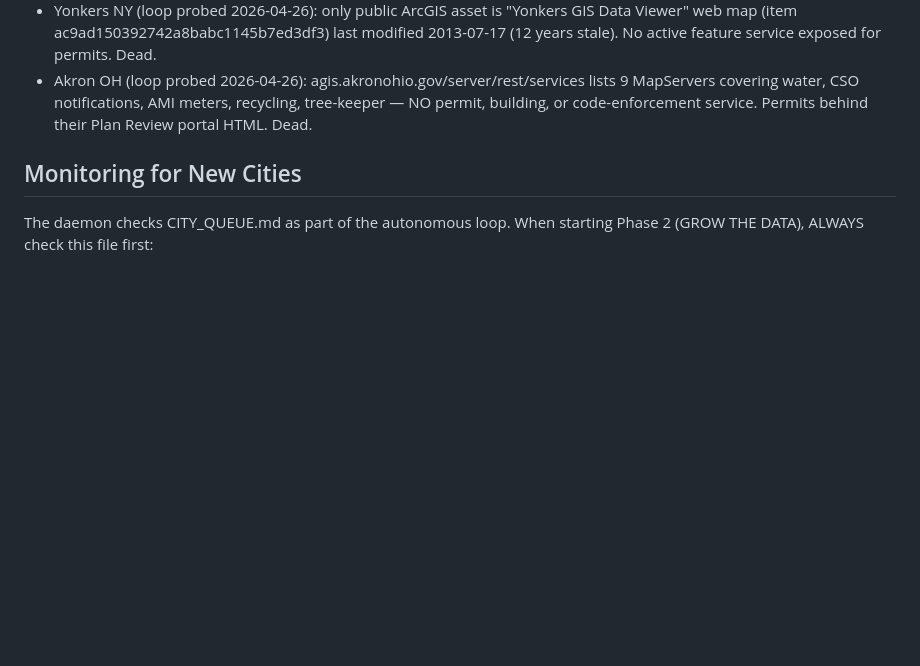
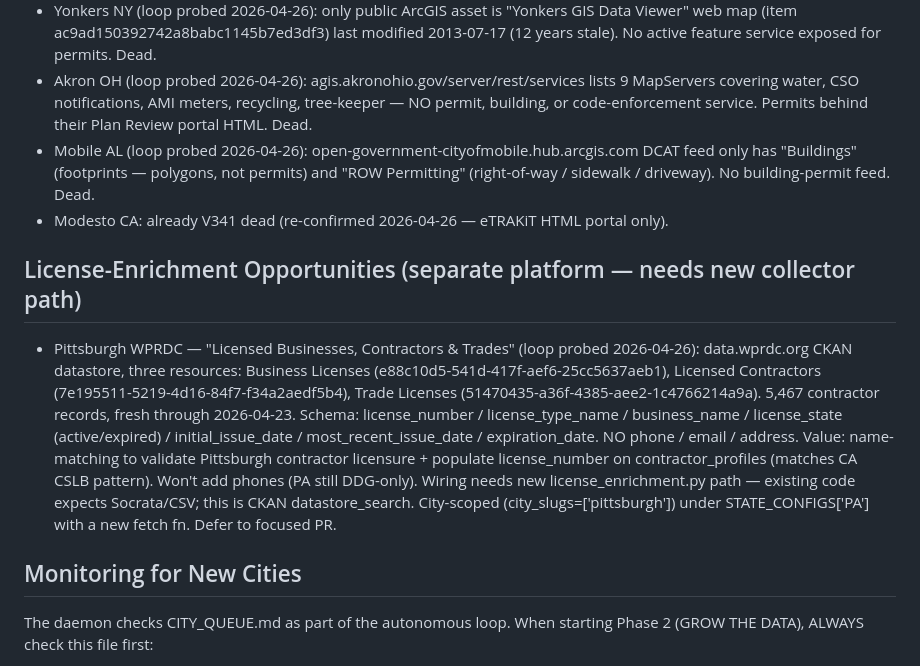
Before and after one commit to wcrainshaw-eng/permitgrab, a Markdown page: CITY_QUEUE.md, the part around the change. Rendered like a GitHub page; blank space fills up the shorter version.

Commit message:
V381 (loop top-200 hunt): Mobile AL dead + Pittsburgh license-enrichment lead (#286)
This iteration's findings:

- **Mobile AL**: open-government-cityofmobile.hub.arcgis.com DCAT only
  exposes "Buildings" (building footprints — polygons, not permits)
  and "ROW Permitting" (sidewalk/driveway/right-of-way, not building
  permits). No building-permit feed. Dead.
- **Modesto CA**: already V341 dead (re-confirmed via search — only
  eTRAKiT HTML portal at mode-trk.aspgov.com).

Real find this iteration: a new CITY_QUEUE.md "License-Enrichment
Opportunities" section documenting the Pittsburgh WPRDC "Licensed
Businesses, Contractors & Trades" dataset (5,467 contractor records,
fresh through 2026-04-23). Schema has license_number / license_type /
business_name / status / dates but NO phone or email. Same value
pattern as the CA CSLB enrichment (name-match for license validation
+ license_number populate). Wiring needs a new CKAN datastore fetch
path in license_enrichment.py — existing code expects Socrata or
positional CSV, not CKAN datastore_search. Logged for a focused PR
once the higher-leverage Stripe/checkout work is verified deployed.

No code changes this commit — queue annotations only.

Co-authored-by: Claude Opus 4.7 (1M context) <noreply@anthropic.com>

```diff
--- a/CITY_QUEUE.md
+++ b/CITY_QUEUE.md
@@ -156,6 +156,26 @@ is absent. "Dead Ends" are cities with NO working permit API at all.
 - Rochester NY (loop probed 2026-04-26): data.cityofrochester.gov DataROC DCAT feed surveyed — only matching dataset is "Review" (Community Gardens with permits), modified 2022-07-14. No building/code-enforcement/violation datasets. Permits + code data live behind the closed BuildingBlocks tool + Civics property-management portal (no public API). Dead.
 - Yonkers NY (loop probed 2026-04-26): only public ArcGIS asset is "Yonkers GIS Data Viewer" web map (item ac9ad150392742a8babc1145b7ed3df3) last modified 2013-07-17 (12 years stale). No active feature service exposed for permits. Dead.
 - Akron OH (loop probed 2026-04-26): agis.akronohio.gov/server/rest/services lists 9 MapServers covering water, CSO notifications, AMI meters, recycling, tree-keeper — NO permit, building, or code-enforcement service. Permits behind their Plan Review portal HTML. Dead.
+- Mobile AL (loop probed 2026-04-26): open-government-cityofmobile.hub.arcgis.com DCAT feed only has "Buildings" (footprints — polygons, not permits) and "ROW Permitting" (right-of-way / sidewalk / driveway). No building-permit feed. Dead.
+- Modesto CA: already V341 dead (re-confirmed 2026-04-26 — eTRAKiT HTML portal only).
+
+## License-Enrichment Opportunities (separate platform — needs new collector path)
+<!-- Sources that ENRICH existing-city contractor profiles with license validation /
+     license number / license type, but require a different ingestion path than the
+     existing STATE_CONFIGS-based license_enrichment.py. -->
+- Pittsburgh WPRDC — "Licensed Businesses, Contractors & Trades" (loop probed 2026-04-26):
+  data.wprdc.org CKAN datastore, three resources: Business Licenses
+  (e88c10d5-541d-417f-aef6-25cc5637aeb1), Licensed Contractors
+  (7e195511-5219-4d16-84f7-f34a2aedf5b4), Trade Licenses
+  (51470435-a36f-4385-aee2-1c4766214a9a). 5,467 contractor records, fresh through
+  2026-04-23. Schema: license_number / license_type_name / business_name /
+  license_state (active/expired) / initial_issue_date / most_recent_issue_date /
+  expiration_date. NO phone / email / address. Value: name-matching to validate
+  Pittsburgh contractor licensure + populate license_number on contractor_profiles
+  (matches CA CSLB pattern). Won't add phones (PA still DDG-only). Wiring needs
+  new license_enrichment.py path — existing code expects Socrata/CSV; this is CKAN
+  datastore_search. City-scoped (city_slugs=['pittsburgh']) under STATE_CONFIGS['PA']
+  with a new fetch fn. Defer to focused PR.
 
 ## Monitoring for New Cities
 
```
